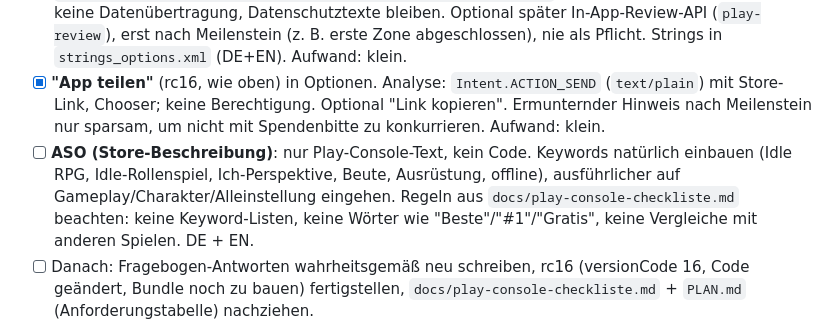
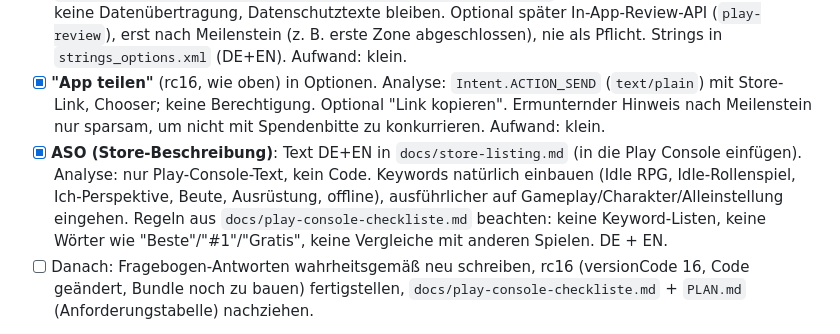
Before and after one commit to Ilitrius/rpg-game-app, a Markdown page: TODO.md, the part around the change. GitHub-like rendering.

```diff
--- a/TODO.md
+++ b/TODO.md
@@ -15,7 +15,8 @@ Quelle: bezahlter Testanbieter, Reports `rp_feedback_de.pdf` + `rp_production_de
 - [ ] **Tutorial / Onboarding** (Einführung beim ersten Start, überspringbar, in Optionen erneut aufrufbar). Analyse: wichtigster Punkt, weil Idle-RPG mit Stat-Punkten, Ausrüstung, Shop und Tippen für neue Nutzer nicht selbsterklärend ist. Umfang: kurze Schritte (Kampf läuft automatisch, Tippen = Schaden, Stat-Punkte verteilen, Ausrüstung, Shop, Offline-Fortschritt), Hervorhebung der Nav-Leiste. Neues Feld `tutorialSeen` in `GameState`/Settings mit Default `false` (abwärtskompatibel; Import-Validierung `SaveTransfer` + Alt-Spielstand-Test beachten, oder besser in `GameSettings` statt `GameState`). Nicht mit Start-Dialogen kollidieren lassen (Spendenbitte `DonationHint`, Offline-Willkommen, Backup-Erinnerung `BackupReminder`): Tutorial zuerst, Spendenbitte erst danach. Strings in `strings_tutorial.xml` (DE+EN). Aufwand: mittel.
 - [x] **"App bewerten"** (rc16, `ui/options/AppLinks`, Karte „Bewerten & teilen“; Build/Emulator-Check offen) in Optionen. Analyse: Intent auf `market://details?id=com.rp.IDLEGAMERP`, Fallback `https://play.google.com/store/apps/details?id=com.rp.IDLEGAMERP`. Keine Berechtigung, kein SDK, keine Datenübertragung, Datenschutztexte bleiben. Optional später In-App-Review-API (`play-review`), erst nach Meilenstein (z. B. erste Zone abgeschlossen), nie als Pflicht. Strings in `strings_options.xml` (DE+EN). Aufwand: klein.
 - [x] **"App teilen"** (rc16, wie oben) in Optionen. Analyse: `Intent.ACTION_SEND` (`text/plain`) mit Store-Link, Chooser; keine Berechtigung. Optional "Link kopieren". Ermunternder Hinweis nach Meilenstein nur sparsam, um nicht mit Spendenbitte zu konkurrieren. Aufwand: klein.
-- [ ] **ASO (Store-Beschreibung)**: nur Play-Console-Text, kein Code. Keywords natürlich einbauen (Idle RPG, Idle-Rollenspiel, Ich-Perspektive, Beute, Ausrüstung, offline), ausführlicher auf Gameplay/Charakter/Alleinstellung eingehen. Regeln aus `docs/play-console-checkliste.md` beachten: keine Keyword-Listen, keine Wörter wie "Beste"/"#1"/"Gratis", keine Vergleiche mit anderen Spielen. DE + EN.
+- [x] **ASO (Store-Beschreibung)**: Text DE+EN in `docs/store-listing.md` (in die Play Console einfügen).
+  Analyse: nur Play-Console-Text, kein Code. Keywords natürlich einbauen (Idle RPG, Idle-Rollenspiel, Ich-Perspektive, Beute, Ausrüstung, offline), ausführlicher auf Gameplay/Charakter/Alleinstellung eingehen. Regeln aus `docs/play-console-checkliste.md` beachten: keine Keyword-Listen, keine Wörter wie "Beste"/"#1"/"Gratis", keine Vergleiche mit anderen Spielen. DE + EN.
 - [ ] Danach: Fragebogen-Antworten wahrheitsgemäß neu schreiben, rc16 (versionCode 16, Code geändert, Bundle noch zu bauen) fertigstellen, `docs/play-console-checkliste.md` + `PLAN.md` (Anforderungstabelle) nachziehen.
 
 **Zusätzliche Empfehlungen des Reports (unverbindlich, Einordnung):**
```
Also changed, not shown: docs/store-listing.md (added, +128 -0 lines).
